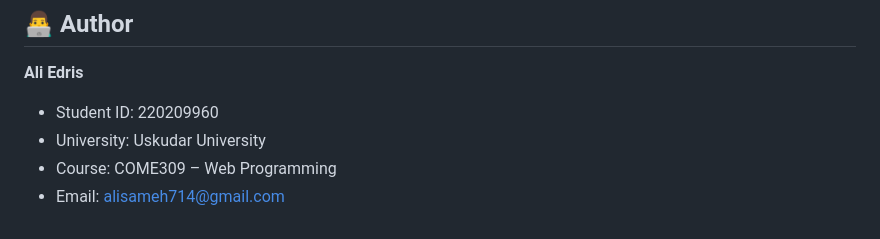
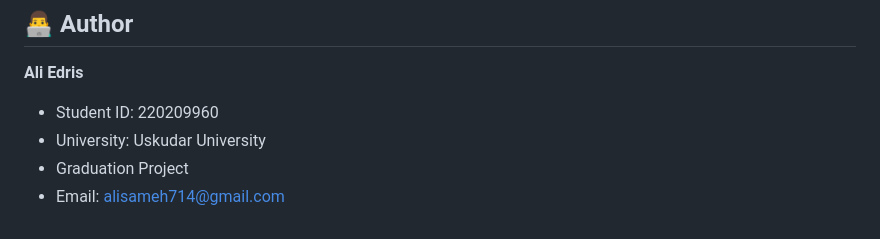
Before and after one commit to alisameh714/LibararyMangementSystem-, a Markdown page: README.md, the part around the change. GitHub-like rendering.

Commit message:
Fix author section - graduation project

```diff
--- a/README.md
+++ b/README.md
@@ -122,5 +122,5 @@ The database is created **automatically** on first run — no setup needed.
 **Ali Edris**
 - Student ID: 220209960
 - University: Uskudar University
-- Course: COME309 – Web Programming
+- Graduation Project
 - Email: alisameh714@gmail.com
```
